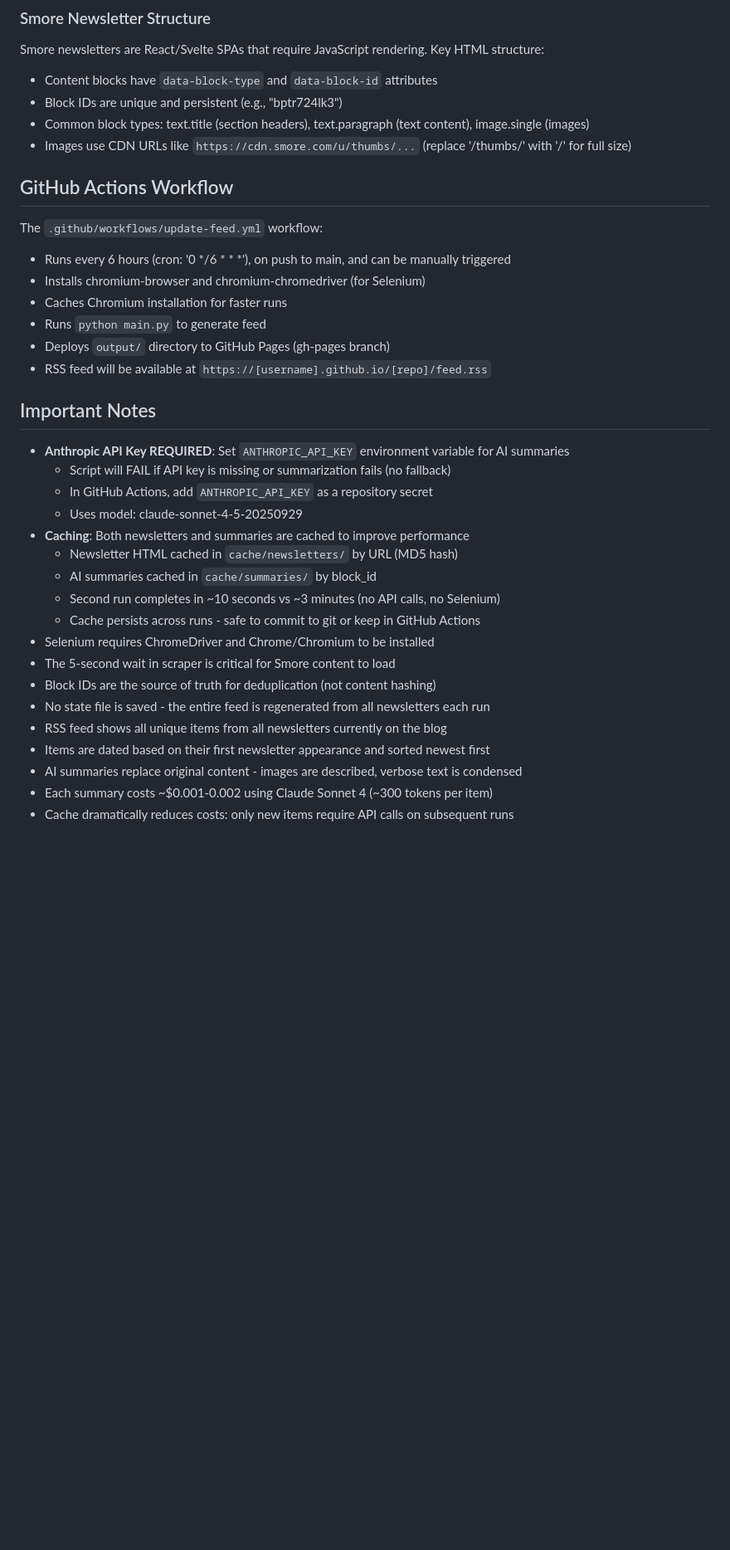
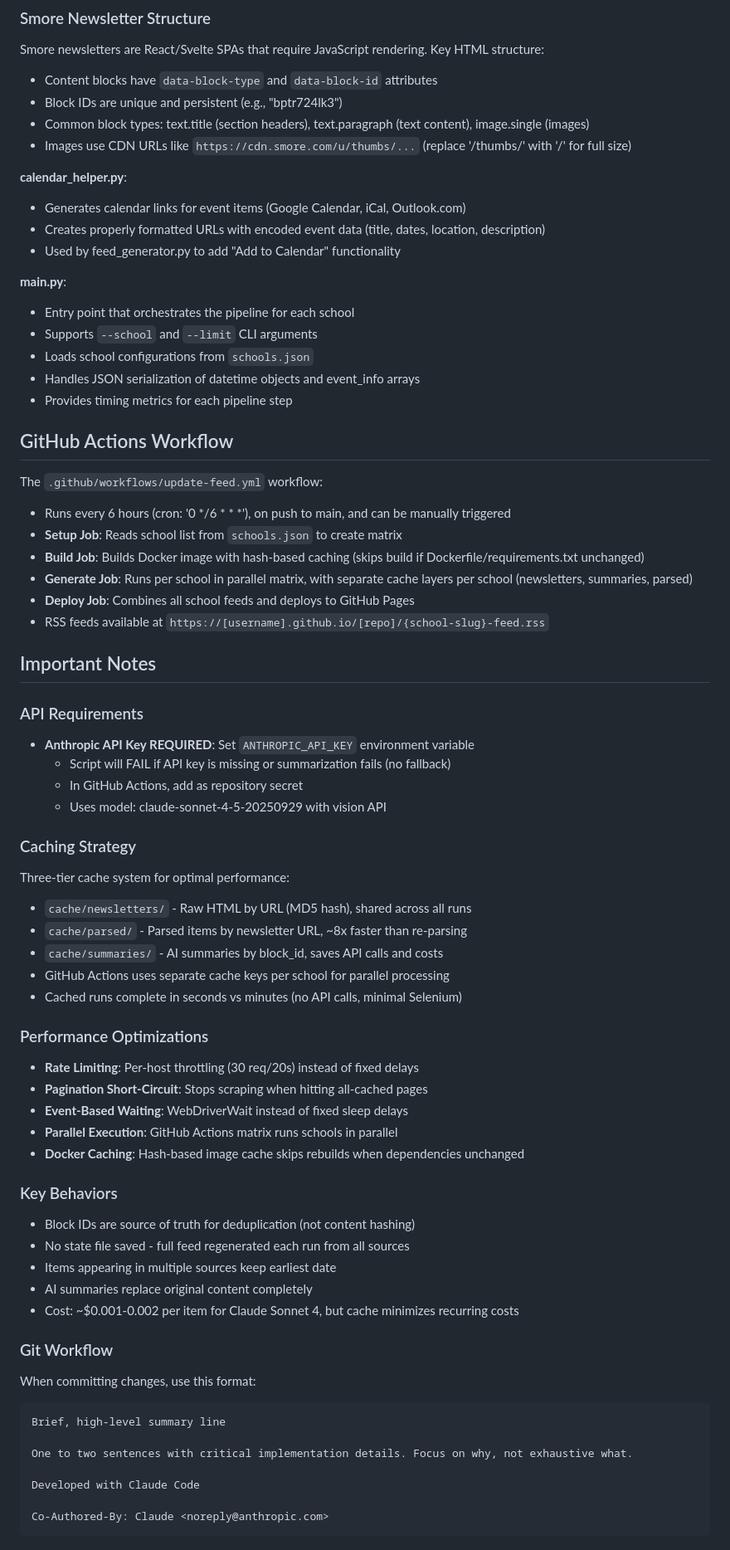
Before and after one commit to talawanda-fixes/fix-enews, a Markdown page: CLAUDE.md, the part around one of its changes. Shown at 83% size. Drawn GitHub-style; blank space fills up the shorter version.

````diff
--- a/CLAUDE.md
+++ b/CLAUDE.md
@@ -103,33 +123,66 @@ Smore newsletters are React/Svelte SPAs that require JavaScript rendering. Key H
 - Common block types: text.title (section headers), text.paragraph (text content), image.single (images)
 - Images use CDN URLs like `https://cdn.smore.com/u/thumbs/...` (replace '/thumbs/' with '/' for full size)
 
+**calendar_helper.py**:
+- Generates calendar links for event items (Google Calendar, iCal, Outlook.com)
+- Creates properly formatted URLs with encoded event data (title, dates, location, description)
+- Used by feed_generator.py to add "Add to Calendar" functionality
+
+**main.py**:
+- Entry point that orchestrates the pipeline for each school
+- Supports `--school` and `--limit` CLI arguments
+- Loads school configurations from `schools.json`
+- Handles JSON serialization of datetime objects and event_info arrays
+- Provides timing metrics for each pipeline step
+
 ## GitHub Actions Workflow
 
 The `.github/workflows/update-feed.yml` workflow:
 - Runs every 6 hours (cron: '0 */6 * * *'), on push to main, and can be manually triggered
-- Installs chromium-browser and chromium-chromedriver (for Selenium)
-- Caches Chromium installation for faster runs
-- Runs `python main.py` to generate feed
-- Deploys `output/` directory to GitHub Pages (gh-pages branch)
-- RSS feed will be available at `https://[username].github.io/[repo]/feed.rss`
+- **Setup Job**: Reads school list from `schools.json` to create matrix
+- **Build Job**: Builds Docker image with hash-based caching (skips build if Dockerfile/requirements.txt unchanged)
+- **Generate Job**: Runs per school in parallel matrix, with separate cache layers per school (newsletters, summaries, parsed)
+- **Deploy Job**: Combines all school feeds and deploys to GitHub Pages
+- RSS feeds available at `https://[username].github.io/[repo]/{school-slug}-feed.rss`
 
 ## Important Notes
 
-- **Anthropic API Key REQUIRED**: Set `ANTHROPIC_API_KEY` environment variable for AI summaries
+### API Requirements
+- **Anthropic API Key REQUIRED**: Set `ANTHROPIC_API_KEY` environment variable
   - Script will FAIL if API key is missing or summarization fails (no fallback)
-  - In GitHub Actions, add `ANTHROPIC_API_KEY` as a repository secret
-  - Uses model: claude-sonnet-4-5-20250929
-- **Caching**: Both newsletters and summaries are cached to improve performance
-  - Newsletter HTML cached in `cache/newsletters/` by URL (MD5 hash)
-  - AI summaries cached in `cache/summaries/` by block_id
-  - Second run completes in ~10 seconds vs ~3 minutes (no API calls, no Selenium)
-  - Cache persists across runs - safe to commit to git or keep in GitHub Actions
-- Selenium requires ChromeDriver and Chrome/Chromium to be installed
-- The 5-second wait in scraper is critical for Smore content to load
-- Block IDs are the source of truth for deduplication (not content hashing)
-- No state file is saved - the entire feed is regenerated from all newsletters each run
-- RSS feed shows all unique items from all newsletters currently on the blog
-- Items are dated based on their first newsletter appearance and sorted newest first
-- AI summaries replace original content - images are described, verbose text is condensed
-- Each summary costs ~$0.001-0.002 using Claude Sonnet 4 (~300 tokens per item)
-- Cache dramatically reduces costs: only new items require API calls on subsequent runs
+  - In GitHub Actions, add as repository secret
+  - Uses model: claude-sonnet-4-5-20250929 with vision API
+
+### Caching Strategy
+Three-tier cache system for optimal performance:
+- `cache/newsletters/` - Raw HTML by URL (MD5 hash), shared across all runs
+- `cache/parsed/` - Parsed items by newsletter URL, ~8x faster than re-parsing
+- `cache/summaries/` - AI summaries by block_id, saves API calls and costs
+- GitHub Actions uses separate cache keys per school for parallel processing
+- Cached runs complete in seconds vs minutes (no API calls, minimal Selenium)
+
+### Performance Optimizations
+- **Rate Limiting**: Per-host throttling (30 req/20s) instead of fixed delays
+- **Pagination Short-Circuit**: Stops scraping when hitting all-cached pages
+- **Event-Based Waiting**: WebDriverWait instead of fixed sleep delays
+- **Parallel Execution**: GitHub Actions matrix runs schools in parallel
+- **Docker Caching**: Hash-based image cache skips rebuilds when dependencies unchanged
+
+### Key Behaviors
+- Block IDs are source of truth for deduplication (not content hashing)
+- No state file saved - full feed regenerated each run from all sources
+- Items appearing in multiple sources keep earliest date
+- AI summaries replace original content completely
+- Cost: ~$0.001-0.002 per item for Claude Sonnet 4, but cache minimizes recurring costs
+
+### Git Workflow
+When committing changes, use this format:
+```
+Brief, high-level summary line
+
+One to two sentences with critical implementation details. Focus on why, not exhaustive what.
+
+Developed with Claude Code
+
+Co-Authored-By: Claude <noreply@anthropic.com>
+```
````
Also changed, not shown: other parts of CLAUDE.md (+47 -27 lines).
